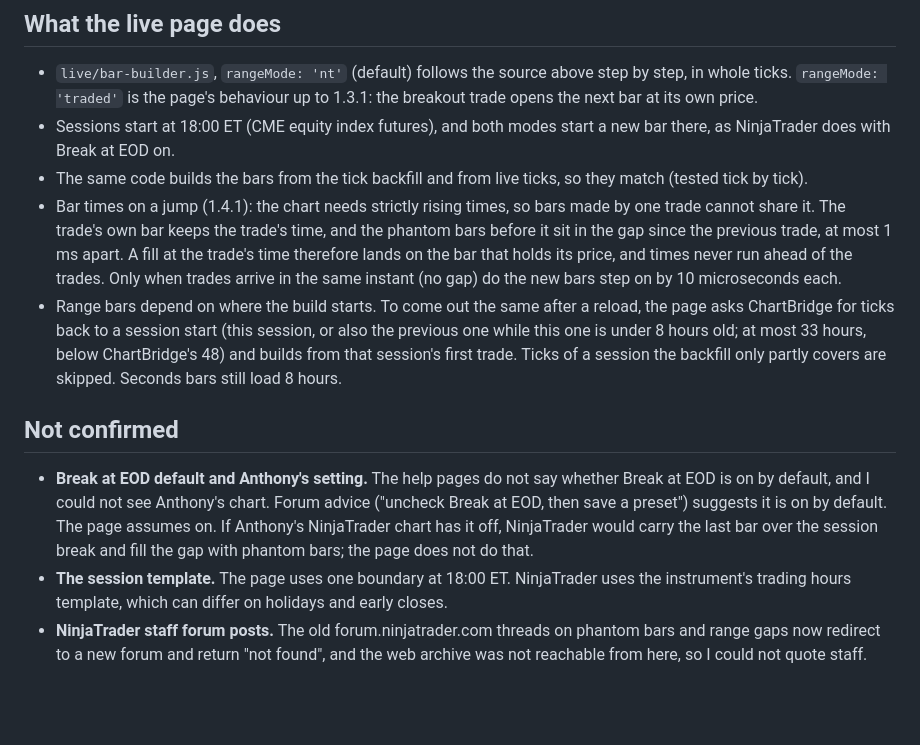
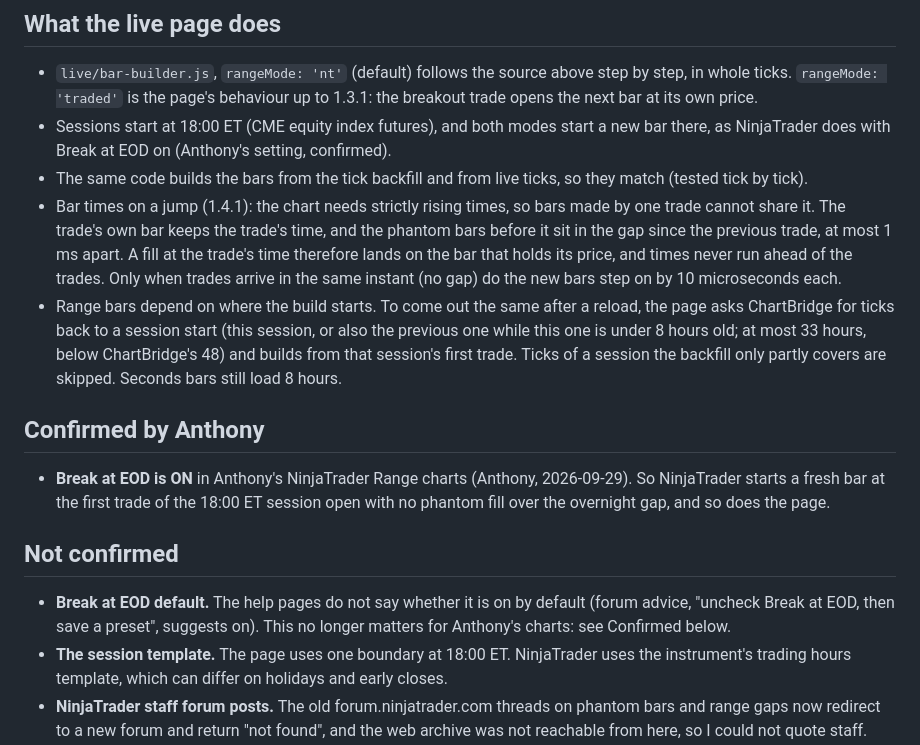
Before and after one commit to anthonydirect17/chart-engine, a Markdown page: docs/RANGE_BARS.md, the part around the change. Drawn GitHub-style; blank space fills up the shorter version.

Commit message:
RANGE_BARS.md: Break at EOD is on in Anthony's range charts (confirmed)
Anthony confirmed Break at EOD is ON, so the fresh bar at the 18:00 ET
session open with no phantom fill matches NinjaTrader.

Co-Authored-By: Claude Opus 5.5 <noreply@anthropic.com>
Claude-Session: https://claude.ai/code/session_01GVWE3GVSEtPaJgMFZZNhC5

```diff
--- a/docs/RANGE_BARS.md
+++ b/docs/RANGE_BARS.md
@@ -51,7 +51,7 @@ Range R = the range in ticks times the tick size. For each trade at price P:
 - `live/bar-builder.js`, `rangeMode: 'nt'` (default) follows the source above step by step, in whole ticks.
   `rangeMode: 'traded'` is the page's behaviour up to 1.3.1: the breakout trade opens the next bar at its own price.
 - Sessions start at 18:00 ET (CME equity index futures), and both modes start a new bar there, as NinjaTrader does
-  with Break at EOD on.
+  with Break at EOD on (Anthony's setting, confirmed).
 - The same code builds the bars from the tick backfill and from live ticks, so they match (tested tick by tick).
 - Bar times on a jump (1.4.1): the chart needs strictly rising times, so bars made by one trade cannot share it.
   The trade's own bar keeps the trade's time, and the phantom bars before it sit in the gap since the previous
@@ -63,12 +63,16 @@ Range R = the range in ticks times the tick size. For each trade at price P:
   33 hours, below ChartBridge's 48) and builds from that session's first trade. Ticks of a session the backfill only
   partly covers are skipped. Seconds bars still load 8 hours.
 
+## Confirmed by Anthony
+
+- **Break at EOD is ON** in Anthony's NinjaTrader Range charts (Anthony, 2026-09-29). So NinjaTrader starts a fresh
+  bar at the first trade of the 18:00 ET session open with no phantom fill over the overnight gap, and so does the
+  page.
+
 ## Not confirmed
 
-- **Break at EOD default and Anthony's setting.** The help pages do not say whether Break at EOD is on by default,
-  and I could not see Anthony's chart. Forum advice ("uncheck Break at EOD, then save a preset") suggests it is on
-  by default. The page assumes on. If Anthony's NinjaTrader chart has it off, NinjaTrader would carry the last bar
-  over the session break and fill the gap with phantom bars; the page does not do that.
+- **Break at EOD default.** The help pages do not say whether it is on by default (forum advice, "uncheck Break at
+  EOD, then save a preset", suggests on). This no longer matters for Anthony's charts: see Confirmed below.
 - **The session template.** The page uses one boundary at 18:00 ET. NinjaTrader uses the instrument's trading hours
   template, which can differ on holidays and early closes.
 - **NinjaTrader staff forum posts.** The old forum.ninjatrader.com threads on phantom bars and range gaps now
```
